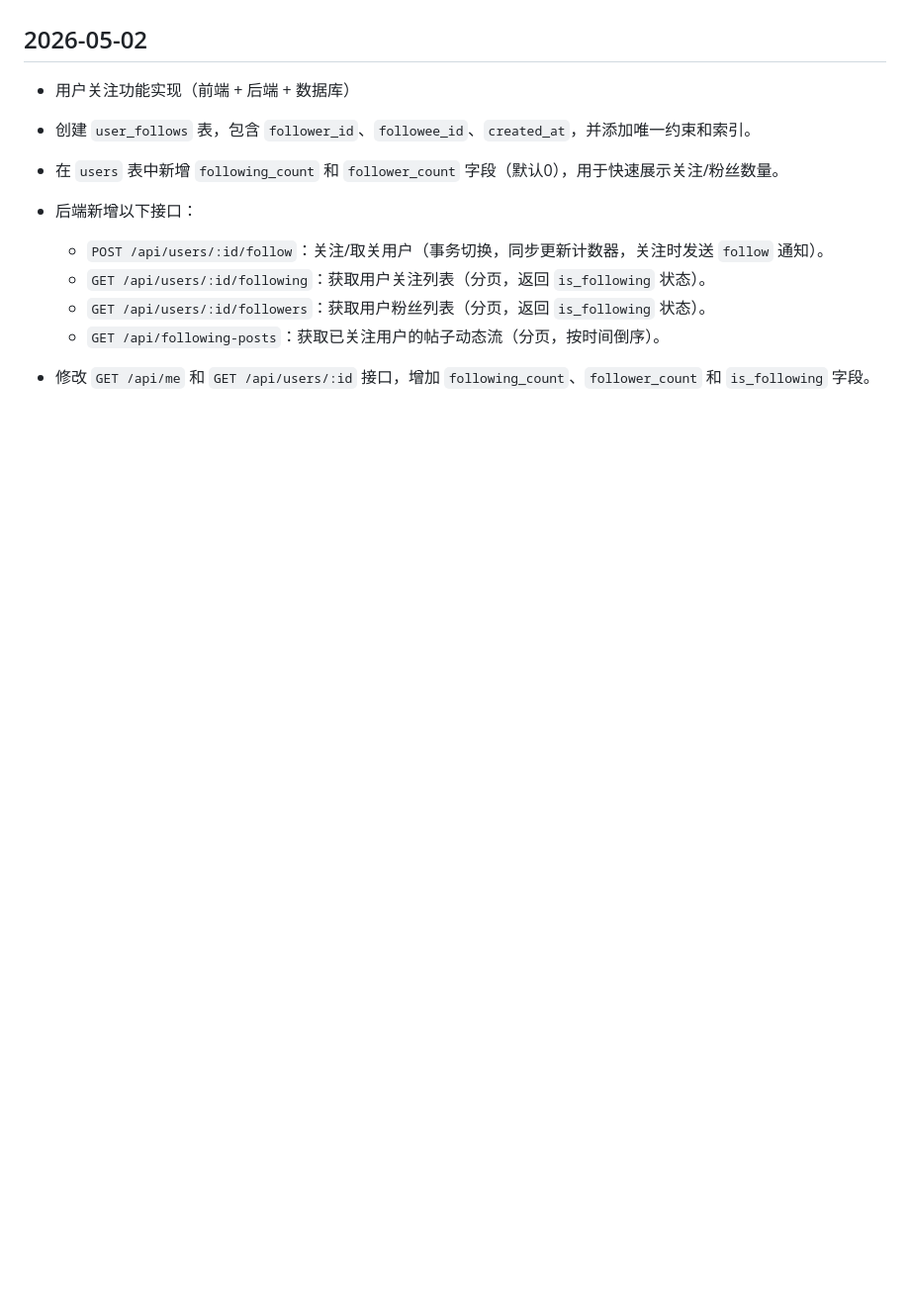
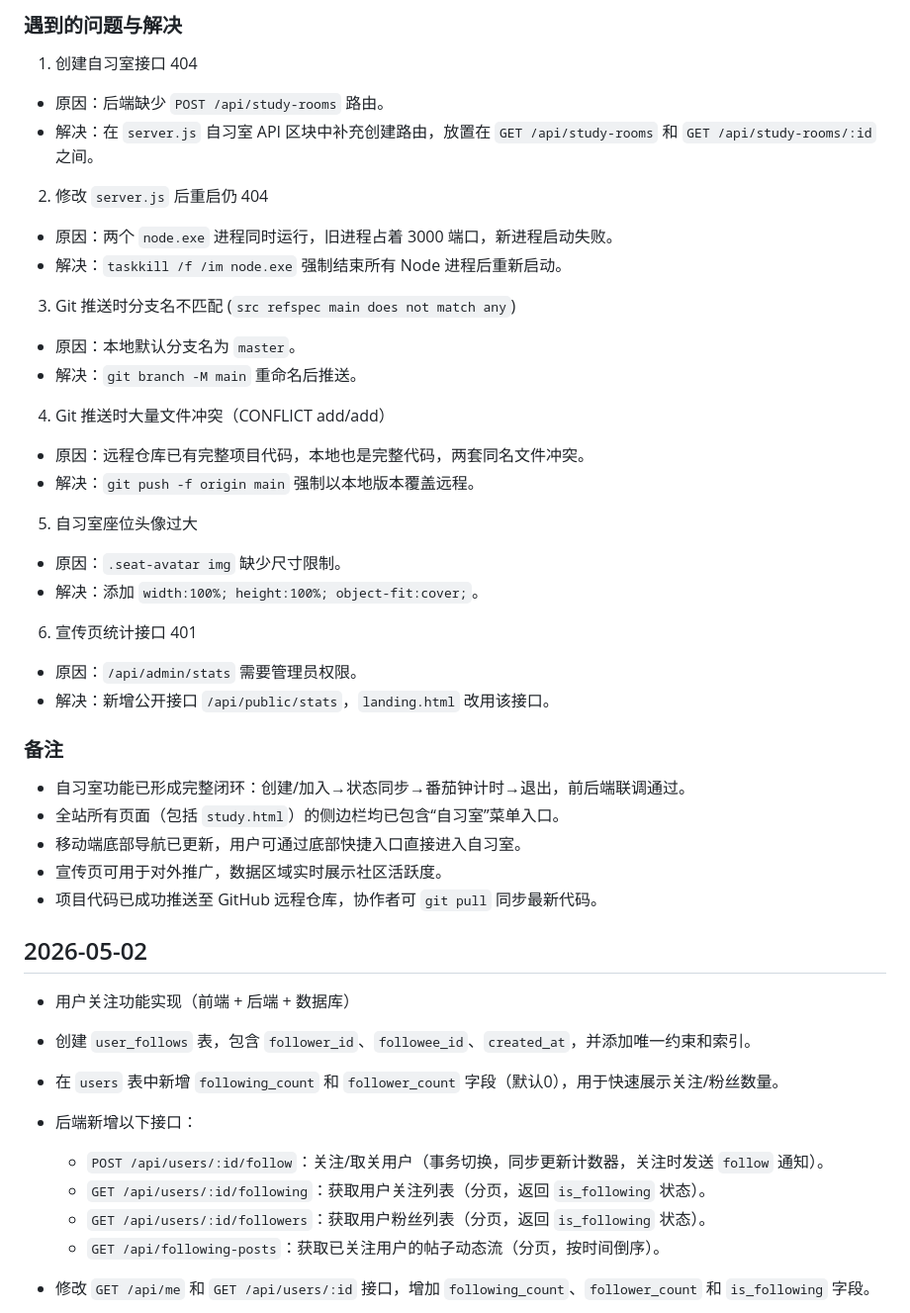
Before and after one commit to MuSHANw/szhss-community, a Markdown page: docs/dev-log.md, the part around one of its changes. Shown at 99% size. Drawn GitHub-style; blank space fills up the shorter version.

```diff
--- a/docs/dev-log.md
+++ b/docs/dev-log.md
@@ -39,3 +82,34 @@
+### 遇到的问题与解决
+1.  创建自习室接口 404
+   - 原因：后端缺少 `POST /api/study-rooms` 路由。
+   - 解决：在 `server.js` 自习室 API 区块中补充创建路由，放置在 `GET /api/study-rooms` 和 `GET /api/study-rooms/:id` 之间。
+
+2.  修改 `server.js` 后重启仍 404
+   - 原因：两个 `node.exe` 进程同时运行，旧进程占着 3000 端口，新进程启动失败。
+   - 解决：`taskkill /f /im node.exe` 强制结束所有 Node 进程后重新启动。
+
+3.  Git 推送时分支名不匹配 (`src refspec main does not match any`)
+   - 原因：本地默认分支名为 `master`。
+   - 解决：`git branch -M main` 重命名后推送。
+
+4.  Git 推送时大量文件冲突（CONFLICT add/add）
+   - 原因：远程仓库已有完整项目代码，本地也是完整代码，两套同名文件冲突。
+   - 解决：`git push -f origin main` 强制以本地版本覆盖远程。
+
+5.  自习室座位头像过大
+   - 原因：`.seat-avatar img` 缺少尺寸限制。
+   - 解决：添加 `width:100%; height:100%; object-fit:cover;`。
+
+6.  宣传页统计接口 401
+   - 原因：`/api/admin/stats` 需要管理员权限。
+   - 解决：新增公开接口 `/api/public/stats`，`landing.html` 改用该接口。
+
+### 备注
+- 自习室功能已形成完整闭环：创建/加入→状态同步→番茄钟计时→退出，前后端联调通过。
+- 全站所有页面（包括 `study.html`）的侧边栏均已包含“自习室”菜单入口。
+- 移动端底部导航已更新，用户可通过底部快捷入口直接进入自习室。
+- 宣传页可用于对外推广，数据区域实时展示社区活跃度。
+- 项目代码已成功推送至 GitHub 远程仓库，协作者可 `git pull` 同步最新代码。
 
 
 ## 2026-05-02
```
Also changed, not shown: other parts of docs/dev-log.md (+43 -0 lines).
